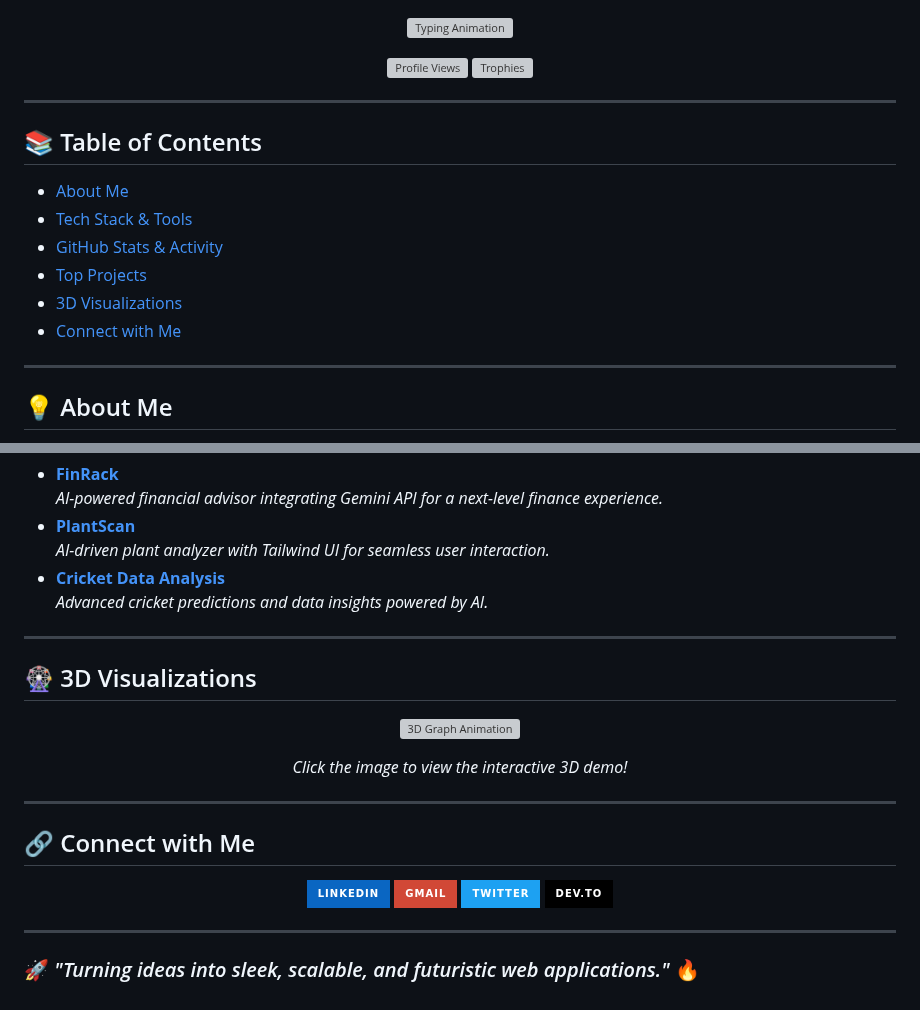
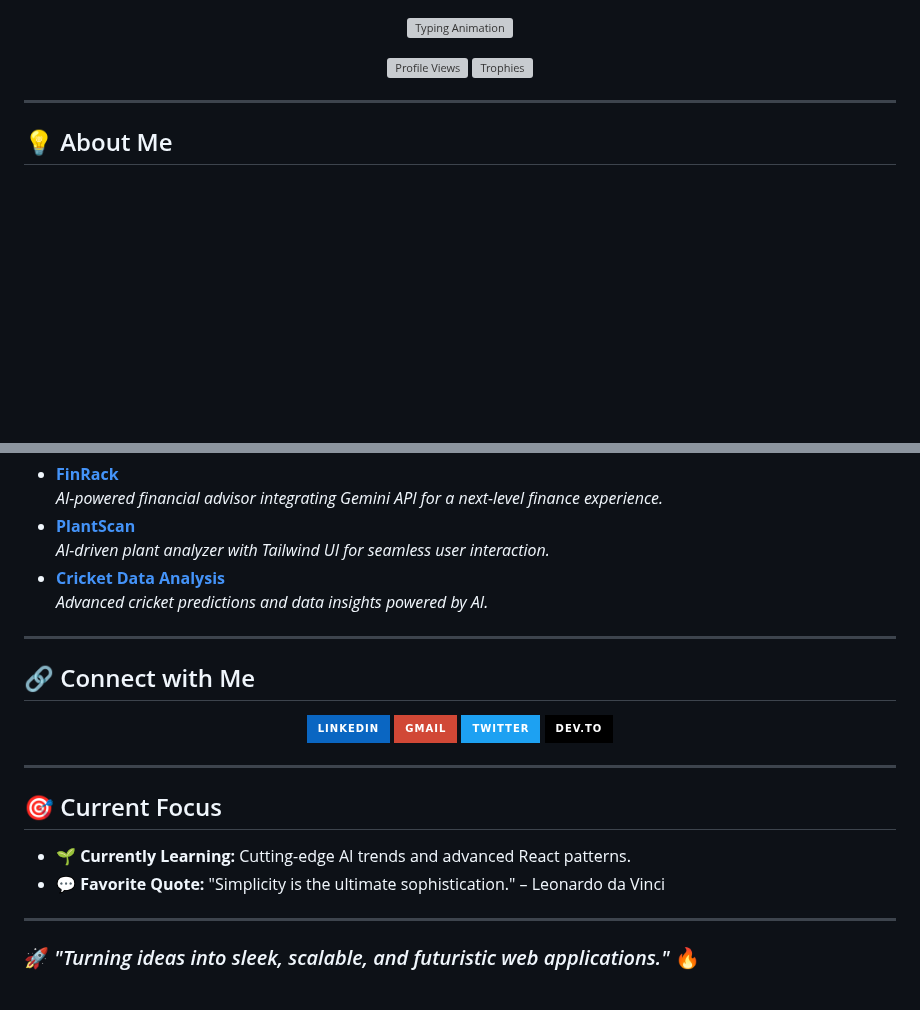
Before and after one commit to Om7035/Om7035, a Markdown page: README.md, 2 parts joined by grey strips. Rendered like a GitHub page; badges without logos; blank space fills up the shorter version; grey boxes are pictures that could not be loaded.

```diff
--- a/README.md
+++ b/README.md
@@ -10,16 +10,6 @@
   <img src="https://komarev.com/ghpvc/?username=om7035&label=PROFILE+VIEWS&color=ff69b4&style=for-the-badge" alt="Profile Views" />
   <img src="https://github-profile-trophy.vercel.app/?username=om7035&theme=radical&no-bg=true&margin-w=15" alt="Trophies" />
 </p>
-
----
-
-## 📚 Table of Contents
-- [About Me](#-about-me)
-- [Tech Stack & Tools](#-tech-stack--tools)
-- [GitHub Stats & Activity](#-github-stats--activity)
-- [Top Projects](#-top-projects)
-- [3D Visualizations](#-3d-visualizations)
-- [Connect with Me](#-connect-with-me)
 
 ---
 
@@ -63,19 +53,6 @@ Here are some projects I'm proud of:
 
 ---
 
-## 🎡 3D Visualizations
-<p align="center">
-  <!-- Replace the URL below with your animated GIF showcasing the 3D graph -->
-  <a href="https://your-external-demo-link.com" target="_blank">
-    <img src="https://yourdomain.com/path-to-your-3d-graph-animation.gif" alt="3D Graph Animation" width="800" />
-  </a>
-</p>
-<p align="center">
-  <em>Click the image to view the interactive 3D demo!</em>
-</p>
-
----
-
 ## 🔗 Connect with Me
 <p align="center">
   <a href="https://linkedin.com/in/om-kawale" target="_blank">
@@ -94,4 +71,10 @@ Here are some projects I'm proud of:
 
 ---
 
+## 🎯 Current Focus
+- 🌱 **Currently Learning:** Cutting-edge AI trends and advanced React patterns.
+- 💬 **Favorite Quote:** "Simplicity is the ultimate sophistication." – Leonardo da Vinci
+
+---
+
 ### 🚀 *"Turning ideas into sleek, scalable, and futuristic web applications."* 🔥
```
